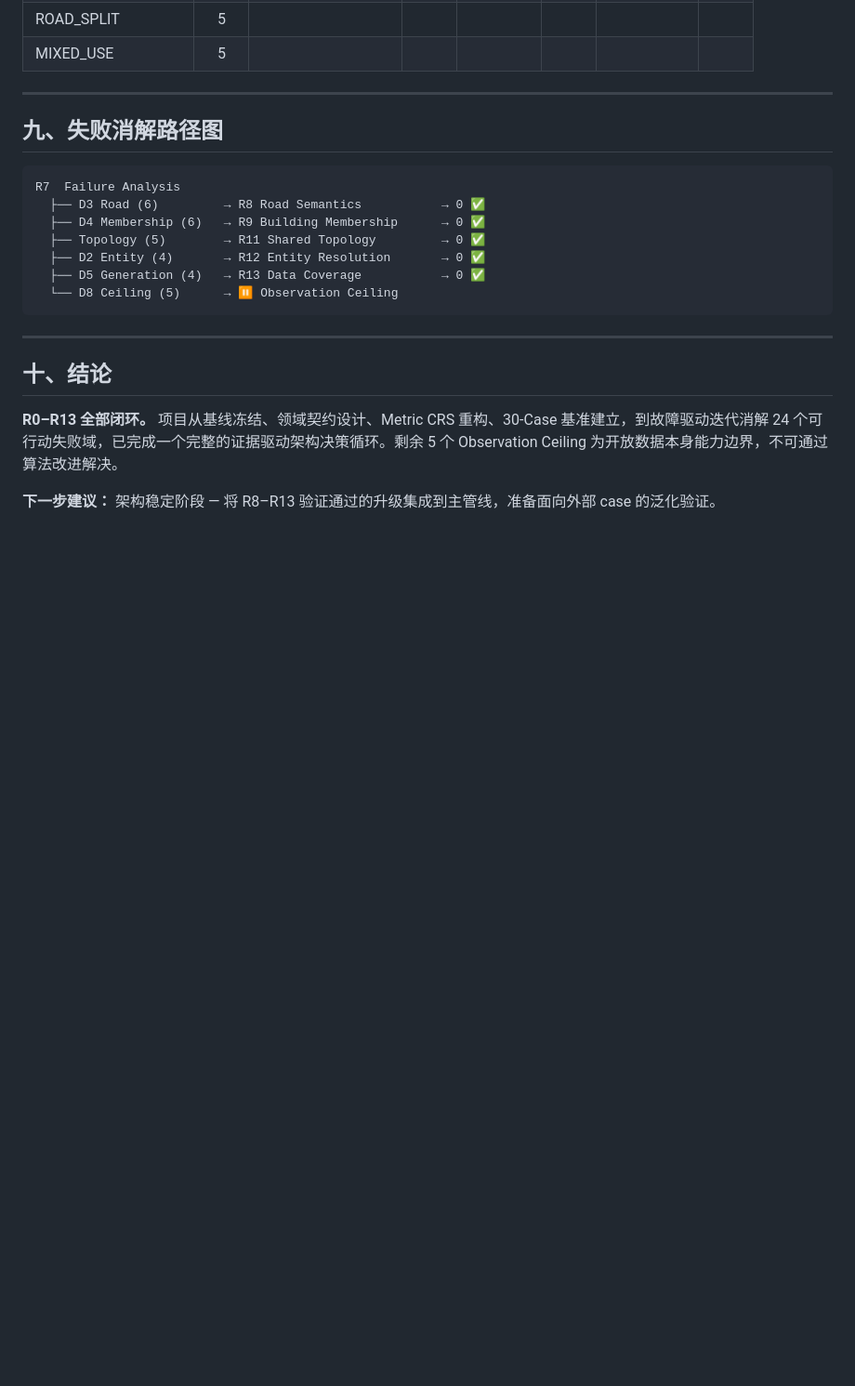
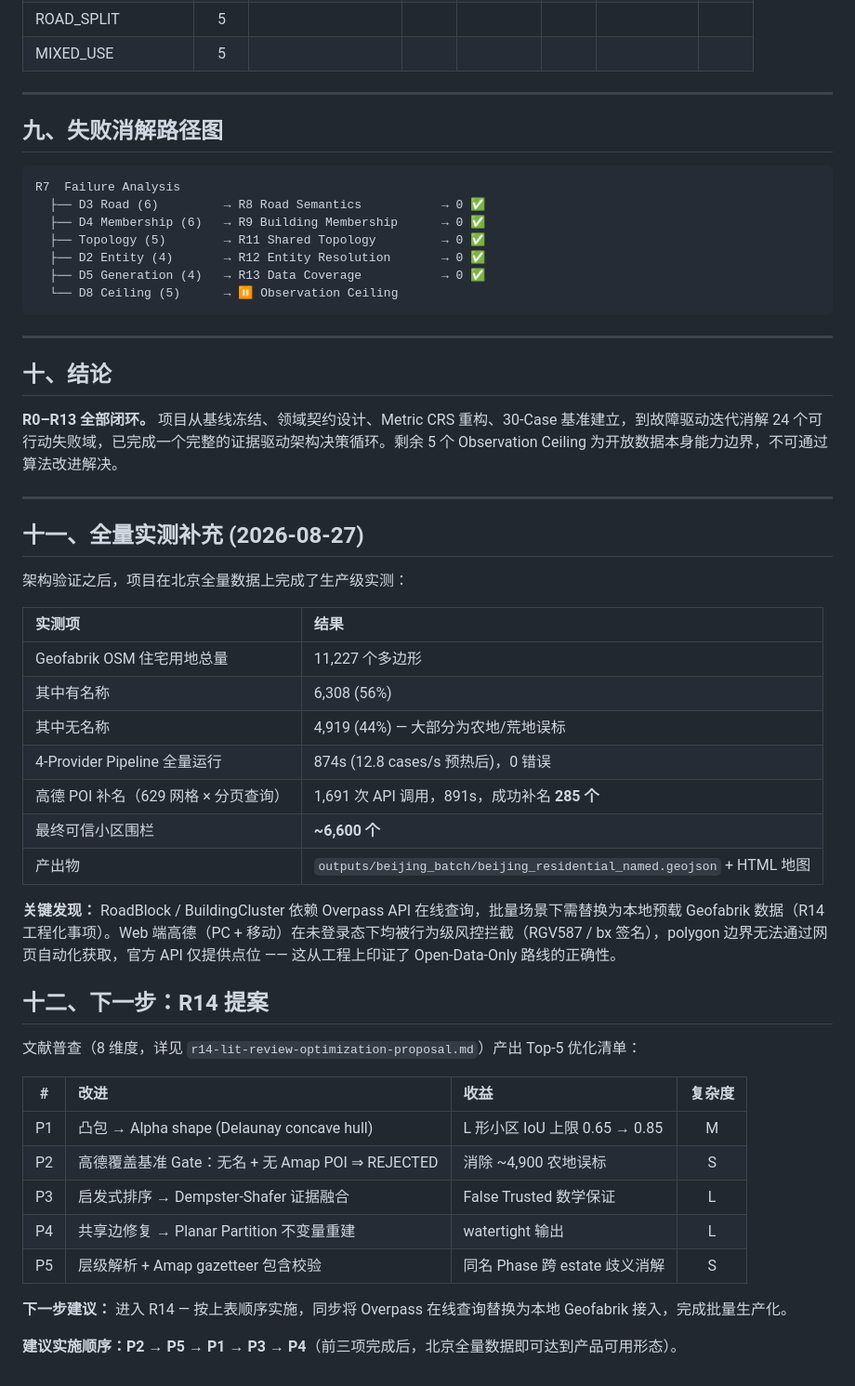
Before and after one commit to topprismdata/spatial-decision-intelligence, a Markdown page: docs/final-progress-report-r0-r13.md, the part around the change. Shown at 93% size. Rendered like a GitHub page; blank space fills up the shorter version.

```diff
--- a/docs/final-progress-report-r0-r13.md
+++ b/docs/final-progress-report-r0-r13.md
@@ -207,4 +207,35 @@ R7  Failure Analysis
 
 **R0–R13 全部闭环。** 项目从基线冻结、领域契约设计、Metric CRS 重构、30-Case 基准建立，到故障驱动迭代消解 24 个可行动失败域，已完成一个完整的证据驱动架构决策循环。剩余 5 个 Observation Ceiling 为开放数据本身能力边界，不可通过算法改进解决。
 
-**下一步建议：** 架构稳定阶段 — 将 R8–R13 验证通过的升级集成到主管线，准备面向外部 case 的泛化验证。
+---
+
+## 十一、全量实测补充 (2026-08-27)
+
+架构验证之后，项目在北京全量数据上完成了生产级实测：
+
+| 实测项 | 结果 |
+|:---|:---|
+| Geofabrik OSM 住宅用地总量 | 11,227 个多边形 |
+| 其中有名称 | 6,308 (56%) |
+| 其中无名称 | 4,919 (44%) — 大部分为农地/荒地误标 |
+| 4-Provider Pipeline 全量运行 | 874s (12.8 cases/s 预热后)，0 错误 |
+| 高德 POI 补名（629 网格 × 分页查询） | 1,691 次 API 调用，891s，成功补名 **285 个** |
+| 最终可信小区围栏 | **~6,600 个** |
+| 产出物 | `outputs/beijing_batch/beijing_residential_named.geojson` + HTML 地图 |
+
+**关键发现：** RoadBlock / BuildingCluster 依赖 Overpass API 在线查询，批量场景下需替换为本地预载 Geofabrik 数据（R14 工程化事项）。Web 端高德（PC + 移动）在未登录态下均被行为级风控拦截（RGV587 / bx 签名），polygon 边界无法通过网页自动化获取，官方 API 仅提供点位 —— 这从工程上印证了 Open-Data-Only 路线的正确性。
+
+## 十二、下一步：R14 提案
+
+文献普查（8 维度，详见 `r14-lit-review-optimization-proposal.md`）产出 Top-5 优化清单：
+
+| # | 改进 | 收益 | 复杂度 |
+|:-:|:---|:---|:-:|
+| P1 | 凸包 → Alpha shape (Delaunay concave hull) | L 形小区 IoU 上限 0.65 → 0.85 | M |
+| P2 | 高德覆盖基准 Gate：无名 + 无 Amap POI ⇒ REJECTED | 消除 ~4,900 农地误标 | S |
+| P3 | 启发式排序 → Dempster-Shafer 证据融合 | False Trusted 数学保证 | L |
+| P4 | 共享边修复 → Planar Partition 不变量重建 | watertight 输出 | L |
+| P5 | 层级解析 + Amap gazetteer 包含校验 | 同名 Phase 跨 estate 歧义消解 | S |
+**下一步建议：** 进入 R14 — 按上表顺序实施，同步将 Overpass 在线查询替换为本地 Geofabrik 接入，完成批量生产化。
+
+**建议实施顺序：P2 → P5 → P1 → P3 → P4**（前三项完成后，北京全量数据即可达到产品可用形态）。
```
Also changed, not shown: README.md (+14 -0 lines), docs/r14-lit-review-optimization-proposal.md (added, +77 -0 lines).
